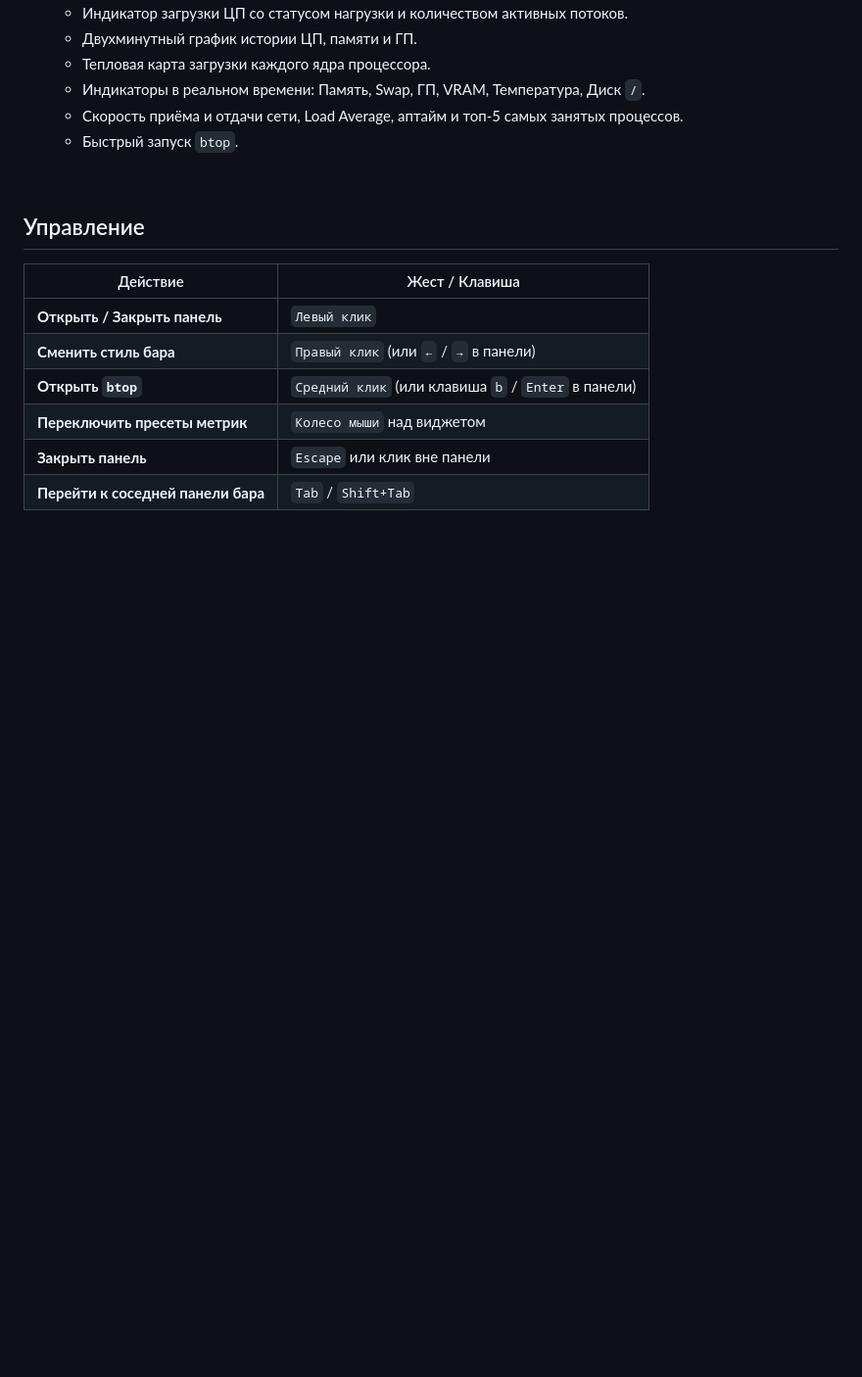
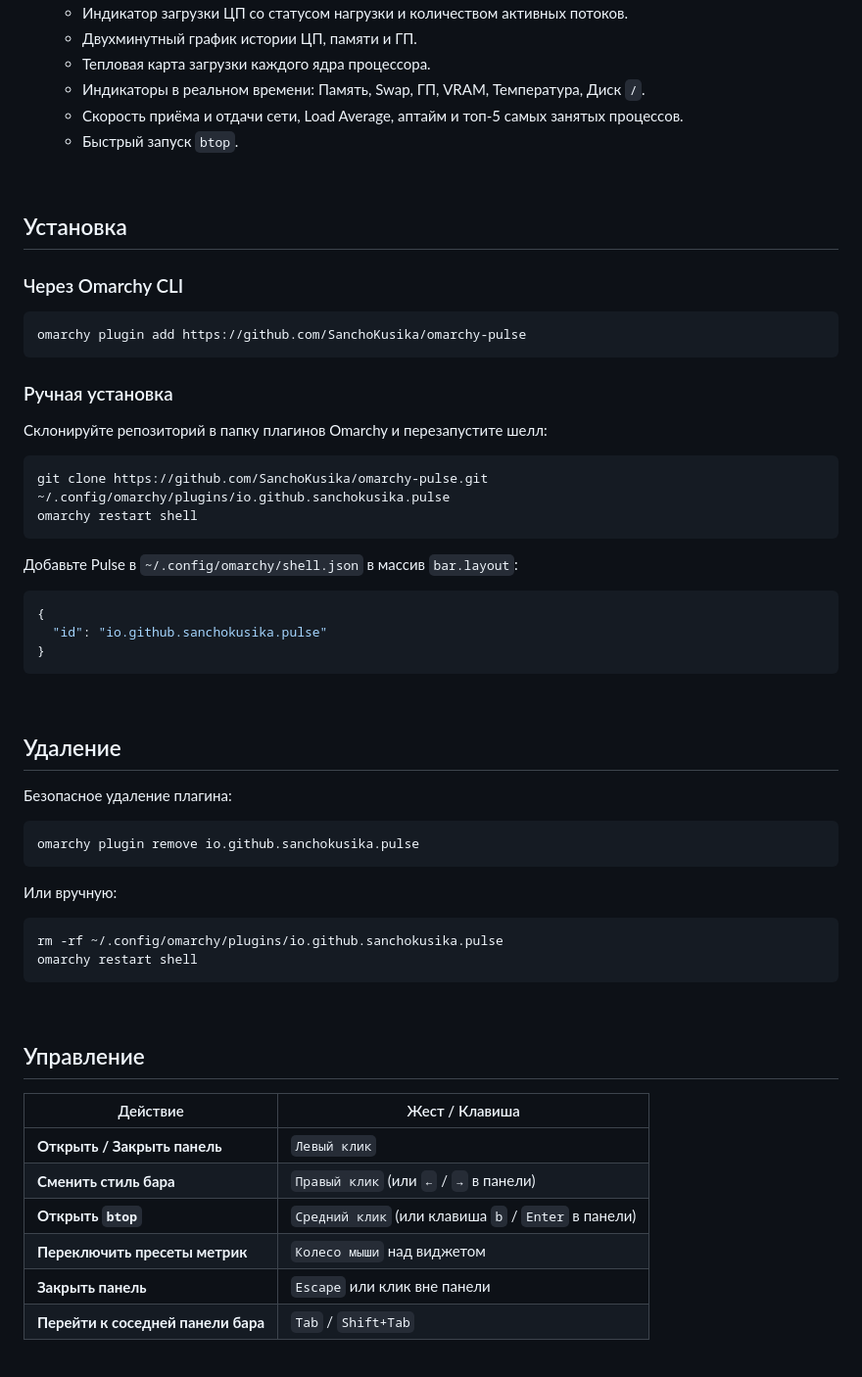
Before and after one commit to SanchoKusika/omarchy-pulse, a Markdown page: README.ru.md, the part around one of its changes. Shown at 98% size. Drawn GitHub-style; blank space fills up the shorter version.

````diff
--- a/README.ru.md
+++ b/README.ru.md
@@ -41,6 +41,50 @@
   - Индикаторы в реальном времени: Память, Swap, ГП, VRAM, Температура, Диск `/`.
   - Скорость приёма и отдачи сети, Load Average, аптайм и топ-5 самых занятых процессов.
   - Быстрый запуск `btop`.
+
+<br>
+
+## Установка
+
+### Через Omarchy CLI
+
+```bash
+omarchy plugin add https://github.com/SanchoKusika/omarchy-pulse
+```
+
+### Ручная установка
+
+Склонируйте репозиторий в папку плагинов Omarchy и перезапустите шелл:
+
+```bash
+git clone https://github.com/SanchoKusika/omarchy-pulse.git ~/.config/omarchy/plugins/io.github.sanchokusika.pulse
+omarchy restart shell
+```
+
+Добавьте Pulse в `~/.config/omarchy/shell.json` в массив `bar.layout`:
+
+```json
+{
+  "id": "io.github.sanchokusika.pulse"
+}
+```
+
+<br>
+
+## Удаление
+
+Безопасное удаление плагина:
+
+```bash
+omarchy plugin remove io.github.sanchokusika.pulse
+```
+
+Или вручную:
+
+```bash
+rm -rf ~/.config/omarchy/plugins/io.github.sanchokusika.pulse
+omarchy restart shell
+```
 
 <br>
 
````
Also changed, not shown: other parts of README.ru.md (+4 -4 lines), README.md (+48 -4 lines), assets/bar-bars.png, assets/bar-pulse.png, assets/bar-text.png, assets/hero.png.
